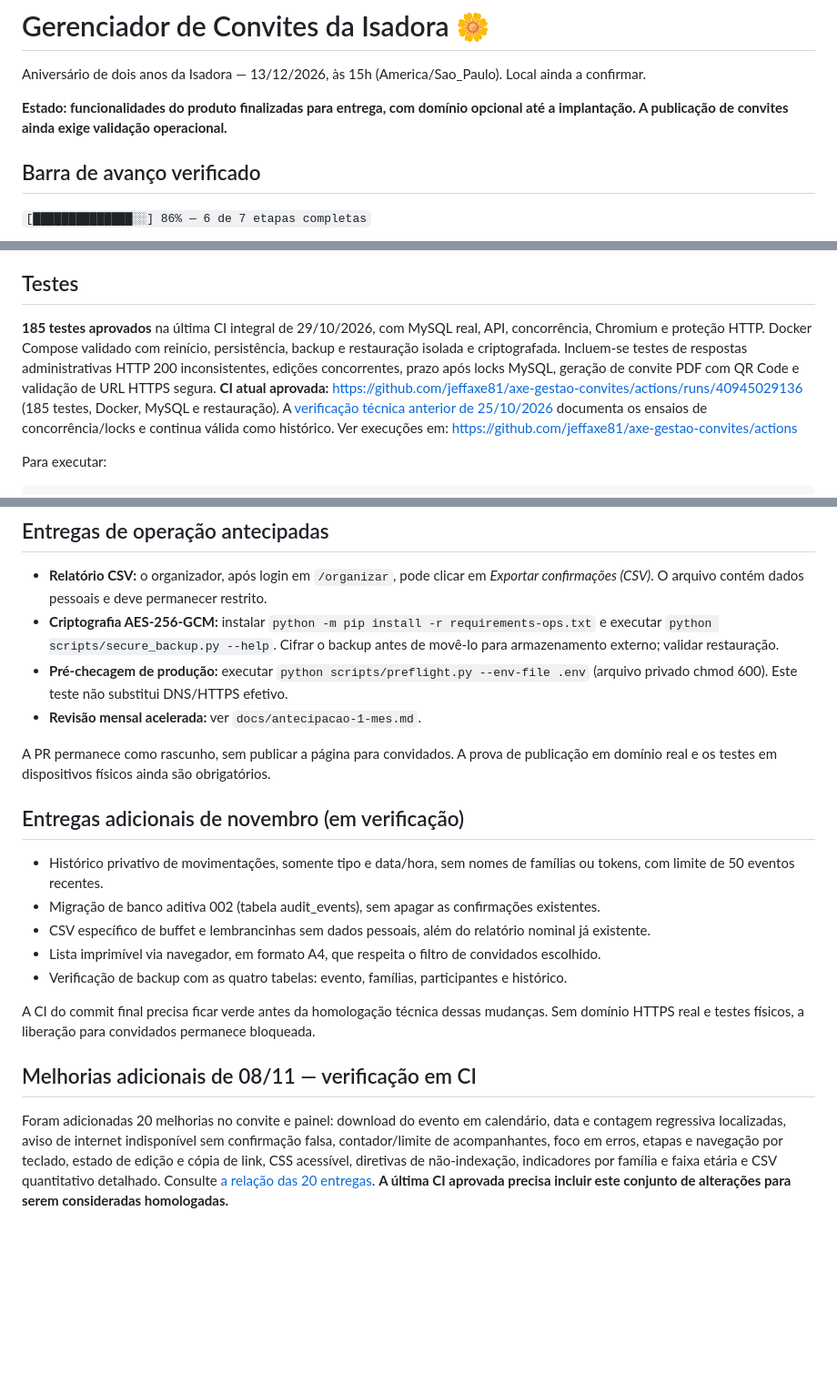
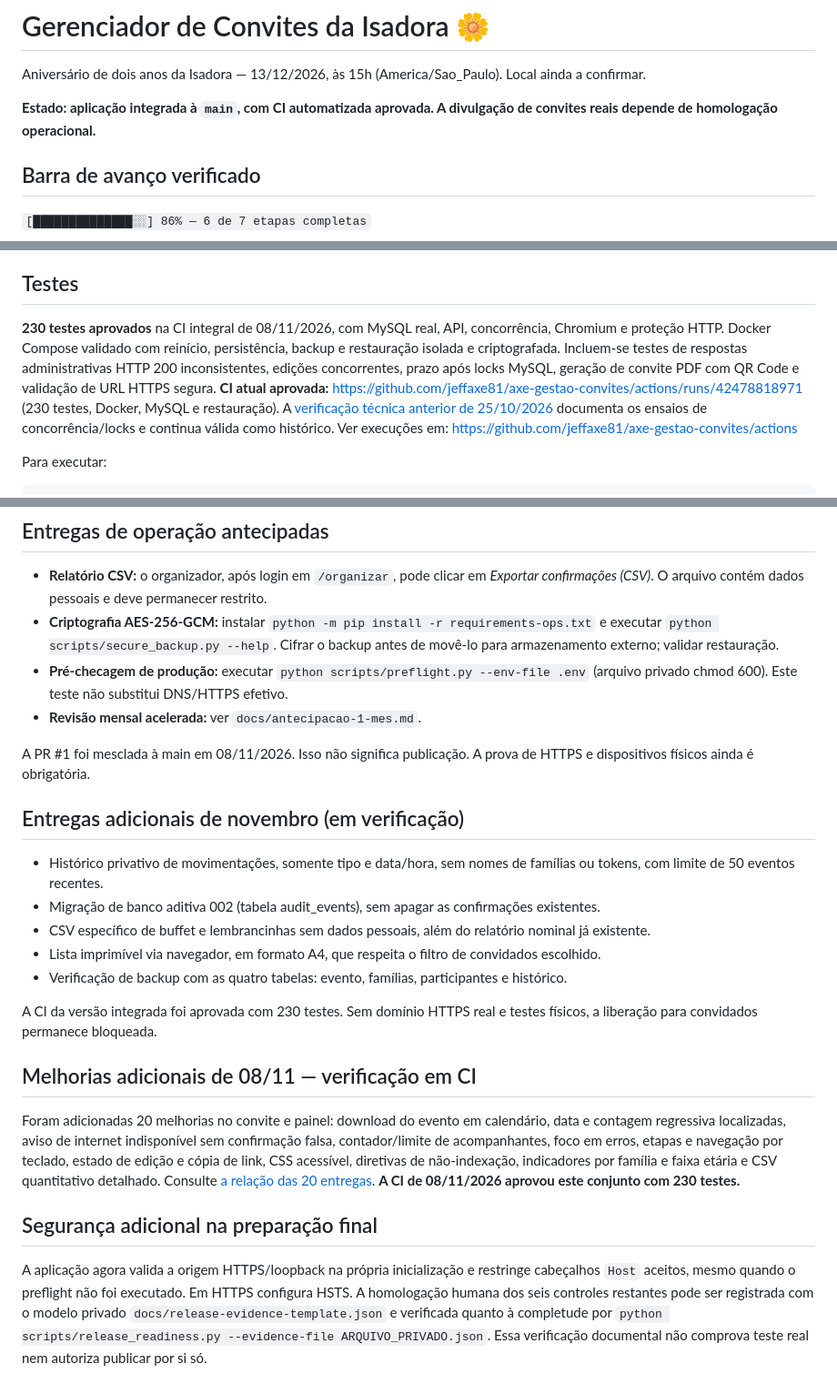
Before and after one commit to jeffaxe81/axe-gestao-convites, a Markdown page: README.md, 3 parts joined by grey strips. Shown at 91% size. Rendered like a GitHub page; blank space fills up the shorter version.

Commit message:
docs(isadora): align merged Release 1 and non-fabricated 100% gate

```diff
--- a/README.md
+++ b/README.md
@@ -2,7 +2,7 @@
 
 Aniversário de dois anos da Isadora — 13/12/2026, às 15h (America/Sao_Paulo). Local ainda a confirmar.
 
-**Estado: funcionalidades do produto finalizadas para entrega, com domínio opcional até a implantação. A publicação de convites ainda exige validação operacional.**
+**Estado: aplicação integrada à `main`, com CI automatizada aprovada. A divulgação de convites reais depende de homologação operacional.**
 
 ## Barra de avanço verificado
 
@@ -26,8 +26,8 @@ O painel visual dos organizadores está implementado, com login, listas, indicad
 
 ## Testes
 
-**185 testes aprovados** na última CI integral de 29/10/2026, com MySQL real, API, concorrência, Chromium e proteção HTTP. Docker Compose validado com reinício, persistência, backup e restauração isolada e criptografada. Incluem-se testes de respostas administrativas HTTP 200 inconsistentes, edições concorrentes, prazo após locks MySQL, geração de convite PDF com QR Code e validação de URL HTTPS segura.
-**CI atual aprovada:** https://github.com/jeffaxe81/axe-gestao-convites/actions/runs/40945029136 (185 testes, Docker, MySQL e restauração). A [verificação técnica anterior de 25/10/2026](docs/release-1-final-verification.md) documenta os ensaios de concorrência/locks e continua válida como histórico. Ver execuções em:
+**230 testes aprovados** na CI integral de 08/11/2026, com MySQL real, API, concorrência, Chromium e proteção HTTP. Docker Compose validado com reinício, persistência, backup e restauração isolada e criptografada. Incluem-se testes de respostas administrativas HTTP 200 inconsistentes, edições concorrentes, prazo após locks MySQL, geração de convite PDF com QR Code e validação de URL HTTPS segura.
+**CI atual aprovada:** https://github.com/jeffaxe81/axe-gestao-convites/actions/runs/42478818971 (230 testes, Docker, MySQL e restauração). A [verificação técnica anterior de 25/10/2026](docs/release-1-final-verification.md) documenta os ensaios de concorrência/locks e continua válida como histórico. Ver execuções em:
 https://github.com/jeffaxe81/axe-gestao-convites/actions
 
 Para executar:
@@ -125,7 +126,7 @@ Exemplos, riscos e procedimentos constam nos documentos operacionais acima. **Um
 - **Pré-checagem de produção:** executar `python scripts/preflight.py --env-file .env` (arquivo privado chmod 600). Este teste não substitui DNS/HTTPS efetivo.
 - **Revisão mensal acelerada:** ver `docs/antecipacao-1-mes.md`.
 
-A PR permanece como rascunho, sem publicar a página para convidados. A prova de publicação em domínio real e os testes em dispositivos físicos ainda são obrigatórios.
+A PR #1 foi mesclada à main em 08/11/2026. Isso não significa publicação. A prova de HTTPS e dispositivos físicos ainda é obrigatória.
 
 ## Entregas adicionais de novembro (em verificação)
 
@@ -135,8 +136,12 @@ A PR permanece como rascunho, sem publicar a página para convidados. A prova de
 - Lista imprimível via navegador, em formato A4, que respeita o filtro de convidados escolhido.
 - Verificação de backup com as quatro tabelas: evento, famílias, participantes e histórico.
 
-A CI do commit final precisa ficar verde antes da homologação técnica dessas mudanças. Sem domínio HTTPS real e testes físicos, a liberação para convidados permanece bloqueada.
+A CI da versão integrada foi aprovada com 230 testes. Sem domínio HTTPS real e testes físicos, a liberação para convidados permanece bloqueada.
 
 ## Melhorias adicionais de 08/11 — verificação em CI
 
-Foram adicionadas 20 melhorias no convite e painel: download do evento em calendário, data e contagem regressiva localizadas, aviso de internet indisponível sem confirmação falsa, contador/limite de acompanhantes, foco em erros, etapas e navegação por teclado, estado de edição e cópia de link, CSS acessível, diretivas de não-indexação, indicadores por família e faixa etária e CSV quantitativo detalhado. Consulte [a relação das 20 entregas](docs/entregas-20-melhorias.md). **A última CI aprovada precisa incluir este conjunto de alterações para serem consideradas homologadas.**
+Foram adicionadas 20 melhorias no convite e painel: download do evento em calendário, data e contagem regressiva localizadas, aviso de internet indisponível sem confirmação falsa, contador/limite de acompanhantes, foco em erros, etapas e navegação por teclado, estado de edição e cópia de link, CSS acessível, diretivas de não-indexação, indicadores por família e faixa etária e CSV quantitativo detalhado. Consulte [a relação das 20 entregas](docs/entregas-20-melhorias.md). **A CI de 08/11/2026 aprovou este conjunto com 230 testes.**
+
+## Segurança adicional na preparação final
+
+A aplicação agora valida a origem HTTPS/loopback na própria inicialização e restringe cabeçalhos `Host` aceitos, mesmo quando o preflight não foi executado. Em HTTPS configura HSTS. A homologação humana dos seis controles restantes pode ser registrada com o modelo privado `docs/release-evidence-template.json` e verificada quanto à completude por `python scripts/release_readiness.py --evidence-file ARQUIVO_PRIVADO.json`. Essa verificação documental não comprova teste real nem autoriza publicar por si só.
```
Also changed, not shown: other parts of README.md (+1 -0 lines).
